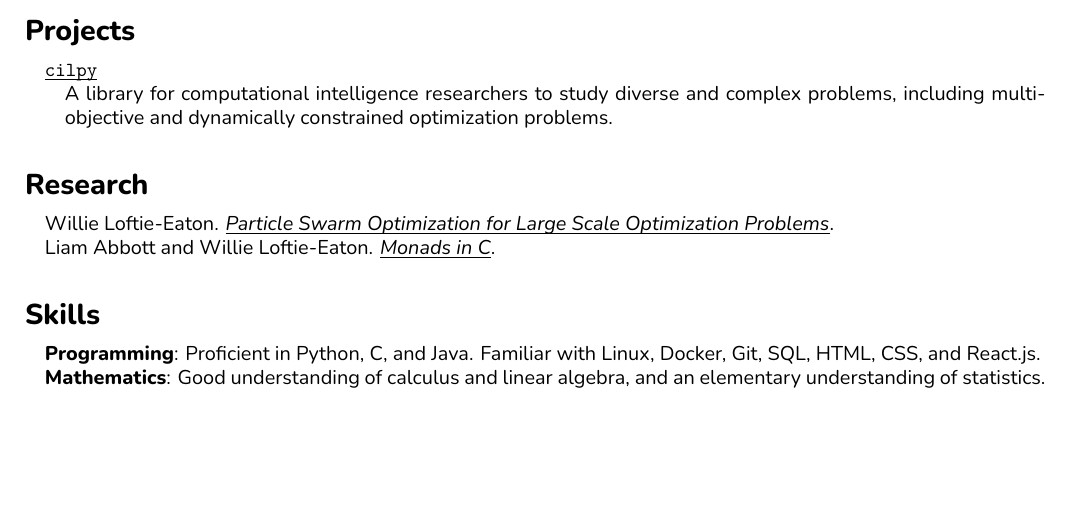
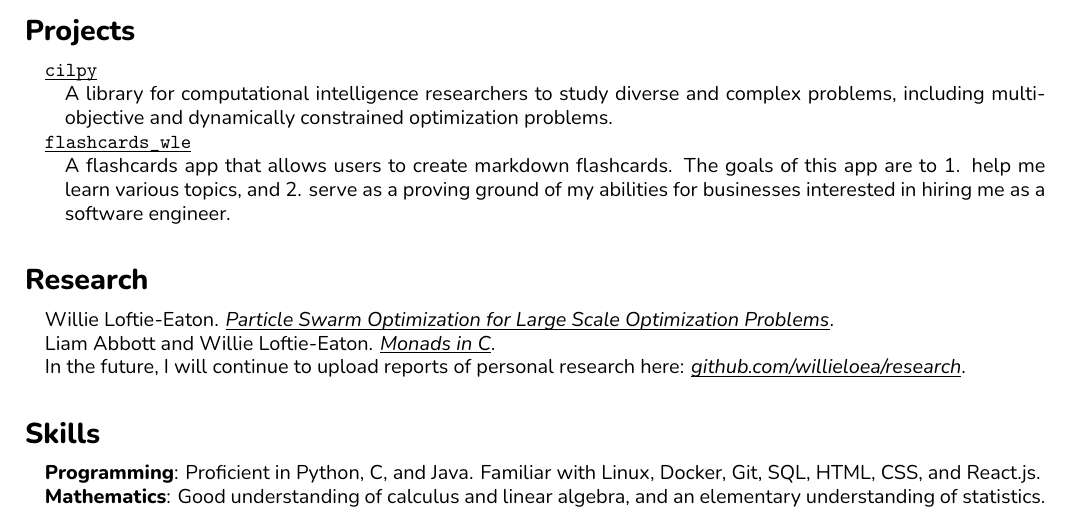
Before and after one commit to willieloea/willieloea.github.io, a LaTeX CV (assets/cv/wle_cv.tex): part of the page, cut so that both start at the same text, the shorter picture padded with empty space. Compiled offline with XeLaTeX.

Commit message:
Added project to CV

```diff
--- a/assets/cv/wle_cv.tex
+++ b/assets/cv/wle_cv.tex
@@ -63,6 +63,14 @@
     complex problems, including multi-objective and dynamically constrained
     optimization problems.
   \end{adjustwidth}
+
+  \noindent\webref{https://github.com/willieloea/https://github.com/willieloea/flashcards_wle}{\texttt{flashcards\_wle}}
+  \begin{adjustwidth}{1em}{0pt}
+    A flashcards app that allows users to create markdown flashcards. The goals
+    of this app are to 1. help me learn various topics, and 2. serve as a
+    proving ground of my abilities for businesses interested in hiring me as a
+    software engineer.
+  \end{adjustwidth}
 \end{cvsection}
 
 \begin{cvsection}{Research}
@@ -71,6 +79,10 @@
 
     \noindent Liam Abbott and Willie Loftie-Eaton.
     \webref{https://willieloea.github.io/research/monads_in_c.pdf}{\textit{Monads in C}}.
+
+    \noindent In the future, I will continue to upload reports of personal
+    research here:
+    \webref{https://github.com/willieloea/research/}{\textit{github.com/willieloea/research}}.
 \end{cvsection}
 
 \begin{cvsection}{Skills}
```
Also changed, not shown: assets/cv/wle_cv.pdf.
